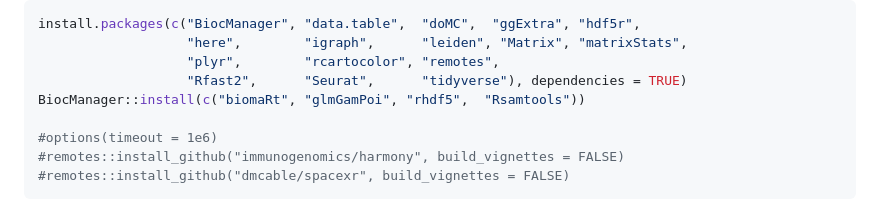
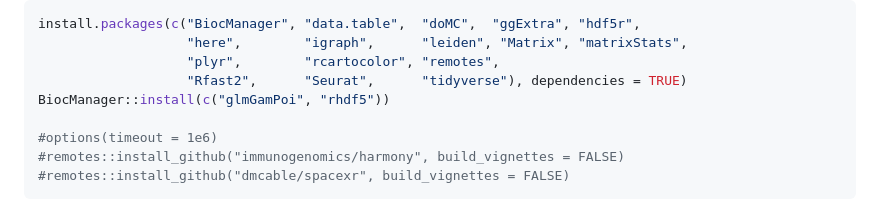
Before and after one commit to smcclatchy/spatial-transcriptomics, a Markdown page: learners/setup.md, the part around the change. GitHub-like rendering.

Commit message:
Removed biomaRt & Rsamtools

```diff
--- a/learners/setup.md
+++ b/learners/setup.md
@@ -36,7 +36,7 @@ install.packages(c("BiocManager", "data.table",  "doMC",  "ggExtra", "hdf5r",
                    "here",        "igraph",      "leiden", "Matrix", "matrixStats",
                    "plyr",        "rcartocolor", "remotes",
                    "Rfast2",      "Seurat",      "tidyverse"), dependencies = TRUE)
-BiocManager::install(c("biomaRt", "glmGamPoi", "rhdf5",  "Rsamtools"))
+BiocManager::install(c("glmGamPoi", "rhdf5"))
 
 #options(timeout = 1e6)
 #remotes::install_github("immunogenomics/harmony", build_vignettes = FALSE)
```
